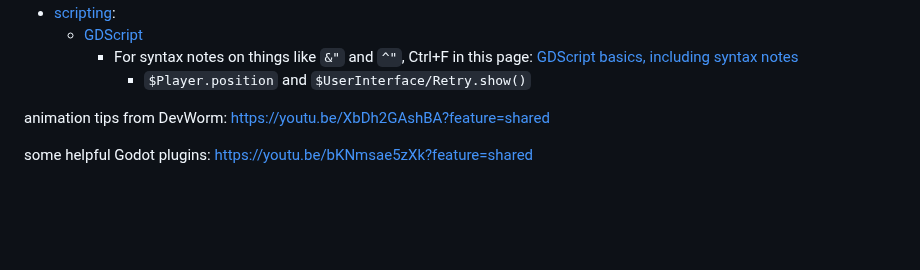
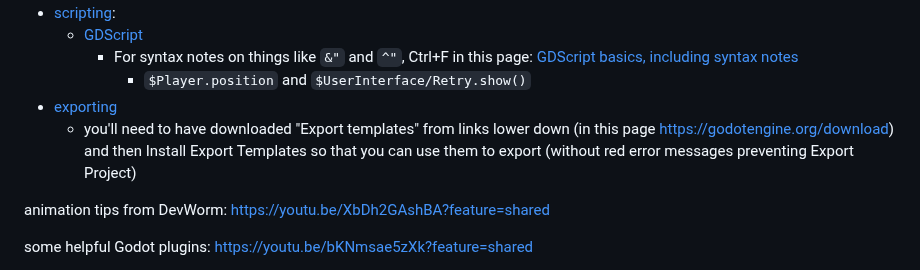
Before and after one commit to hchiam/learning-godot, a Markdown page: README.md, the part around the change. Drawn GitHub-style; blank space fills up the shorter version.

Commit message:
exporting notes

```diff
--- a/README.md
+++ b/README.md
@@ -30,6 +30,8 @@ best practices [manual](https://docs.godotengine.org/en/stable/tutorials/best_pr
 	- [GDScript](https://docs.godotengine.org/en/stable/tutorials/scripting/gdscript/index.html#toc-learn-scripting-gdscript)
 		- For syntax notes on things like `&"` and `^"`, Ctrl+F in this page: [GDScript basics, including syntax notes](https://docs.godotengine.org/en/stable/tutorials/scripting/gdscript/gdscript_basics.html)
 		  - `$Player.position` and `$UserInterface/Retry.show()`
+- [exporting](https://docs.godotengine.org/en/stable/tutorials/export/exporting_projects.html)
+	- you'll need to have downloaded "Export templates" from links lower down (in this page https://godotengine.org/download) and then Install Export Templates so that you can use them to export (without red error messages preventing Export Project)
 
 animation tips from DevWorm: https://youtu.be/XbDh2GAshBA?feature=shared
 
```
